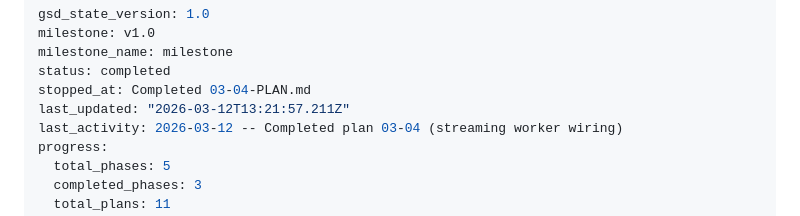
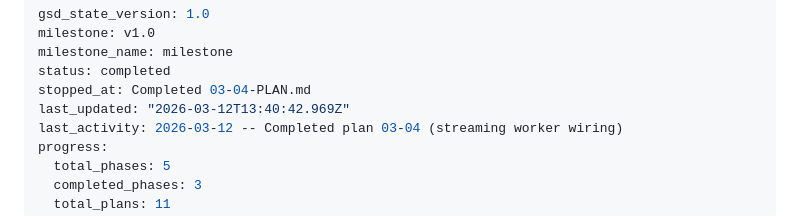
Before and after one commit to marcovilla92/ai-agent-console, a Markdown page: .planning/STATE.md, the part around the change. Rendered like a GitHub page.

Commit message:
docs(phase-03): complete phase execution

```diff
--- a/.planning/STATE.md
+++ b/.planning/STATE.md
@@ -4,7 +4,7 @@ milestone: v1.0
 milestone_name: milestone
 status: completed
 stopped_at: Completed 03-04-PLAN.md
-last_updated: "2026-03-12T13:21:57.211Z"
+last_updated: "2026-03-12T13:40:42.969Z"
 last_activity: 2026-03-12 -- Completed plan 03-04 (streaming worker wiring)
 progress:
   total_phases: 5
```
Also changed, not shown: 1 other file.
